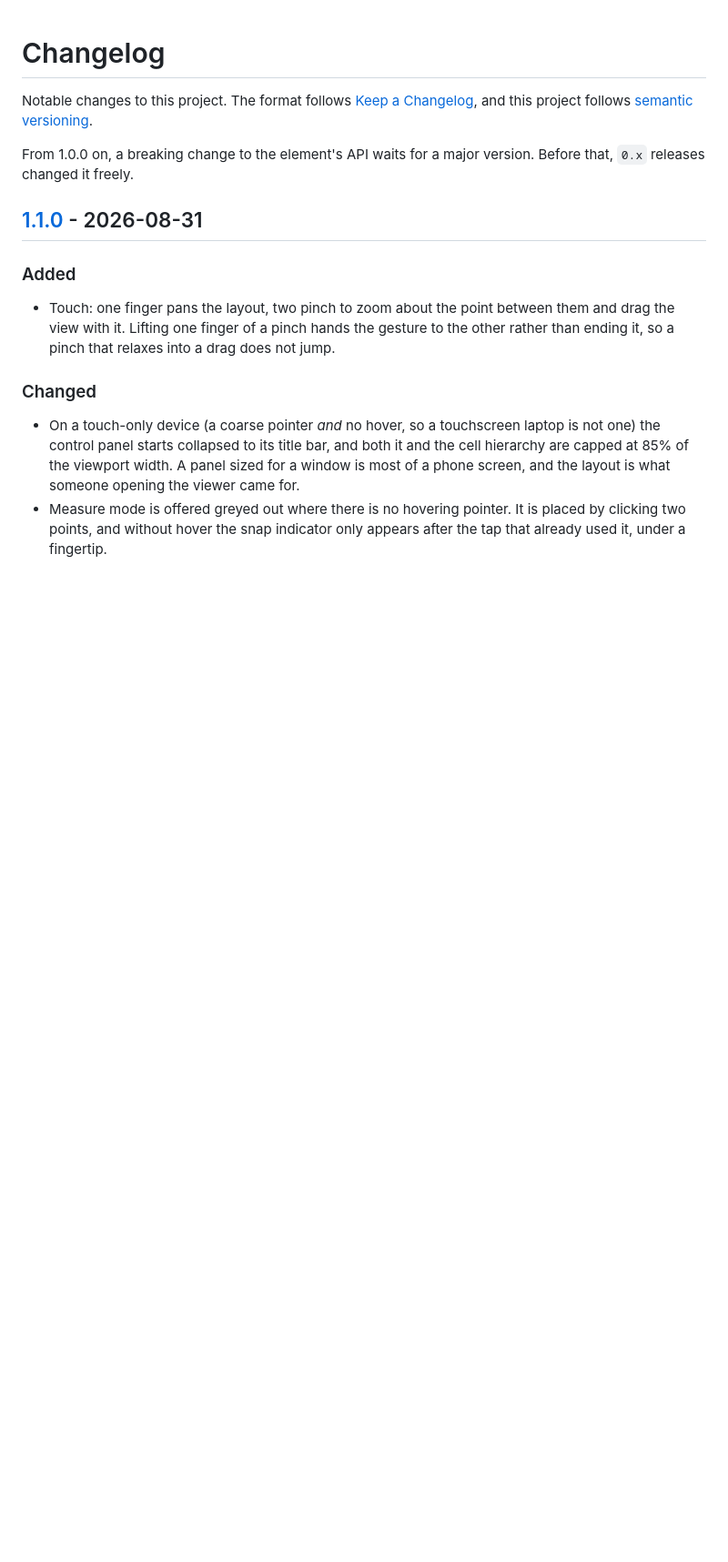
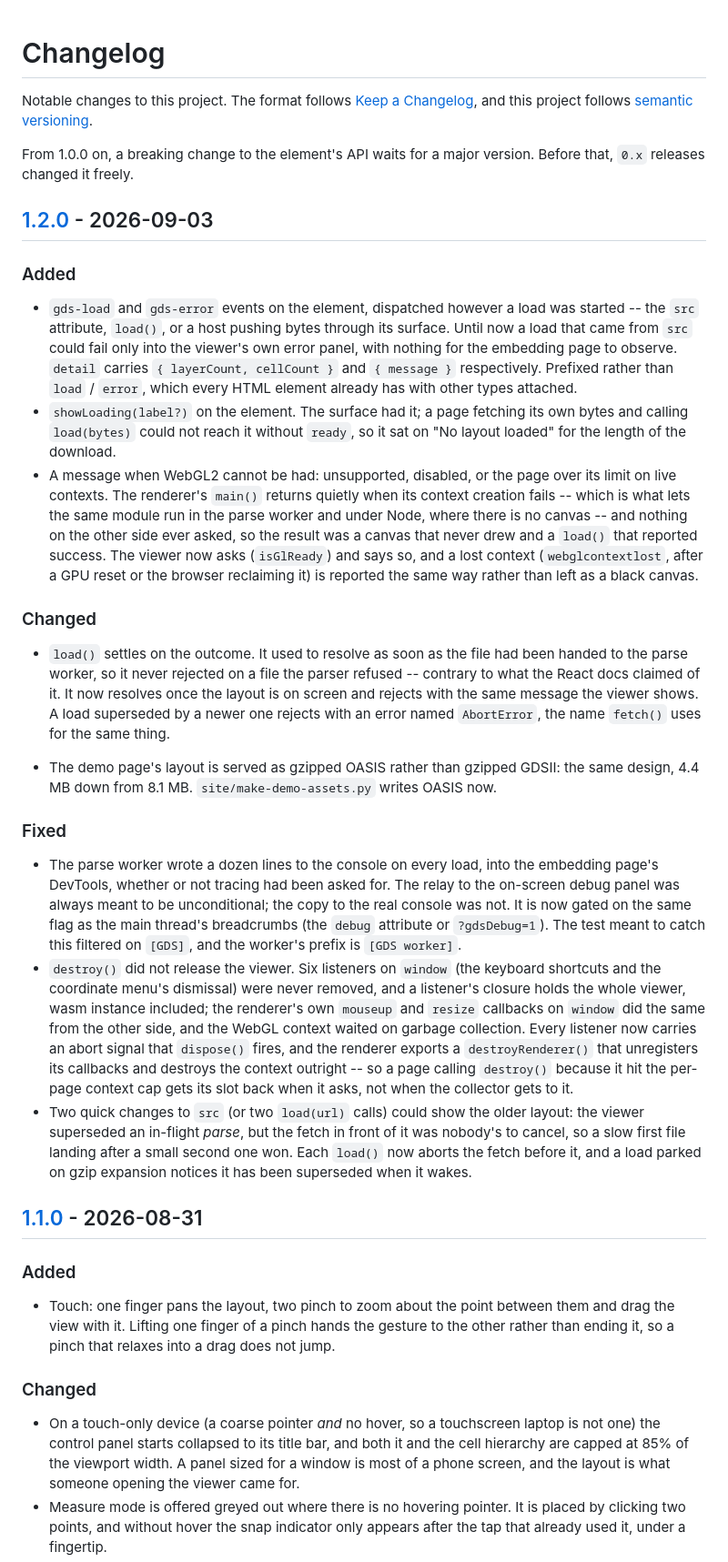
Before and after one commit to EthanLowenthal/GDS-Lens, a Markdown page: CHANGELOG.md, the part around one of its changes. Shown at 91% size. Rendered like a GitHub page; blank space fills up the shorter version.

Commit message:
Changelog for 1.2.0

```diff
--- a/CHANGELOG.md
+++ b/CHANGELOG.md
@@ -6,6 +6,67 @@ follows [semantic versioning](https://semver.org/spec/v2.0.0.html).
 
 From 1.0.0 on, a breaking change to the element's API waits for a major
 version. Before that, `0.x` releases changed it freely.
+
+## [1.2.0] - 2026-09-03
+
+### Added
+
+- `gds-load` and `gds-error` events on the element, dispatched however a load
+  was started -- the `src` attribute, `load()`, or a host pushing bytes through
+  its surface. Until now a load that came from `src` could fail only into the
+  viewer's own error panel, with nothing for the embedding page to observe.
+  `detail` carries `{ layerCount, cellCount }` and `{ message }` respectively.
+  Prefixed rather than `load` / `error`, which every HTML element already has
+  with other types attached.
+- `showLoading(label?)` on the element. The surface had it; a page fetching its
+  own bytes and calling `load(bytes)` could not reach it without `ready`, so it
+  sat on "No layout loaded" for the length of the download.
+- A message when WebGL2 cannot be had: unsupported, disabled, or the page over
+  its limit on live contexts. The renderer's `main()` returns quietly when its
+  context creation fails -- which is what lets the same module run in the parse
+  worker and under Node, where there is no canvas -- and nothing on the other
+  side ever asked, so the result was a canvas that never drew and a `load()`
+  that reported success. The viewer now asks (`isGlReady`) and says so, and a
+  lost context (`webglcontextlost`, after a GPU reset or the browser reclaiming
+  it) is reported the same way rather than left as a black canvas.
+
+### Changed
+
+- `load()` settles on the outcome. It used to resolve as soon as the file had
+  been handed to the parse worker, so it never rejected on a file the parser
+  refused -- contrary to what the React docs claimed of it. It now resolves
+  once the layout is on screen and rejects with the same message the viewer
+  shows. A load superseded by a newer one rejects with an error named
+  `AbortError`, the name `fetch()` uses for the same thing.
+
+- The demo page's layout is served as gzipped OASIS rather than gzipped GDSII:
+  the same design, 4.4 MB down from 8.1 MB. `site/make-demo-assets.py` writes
+  OASIS now.
+
+### Fixed
+
+- The parse worker wrote a dozen lines to the console on every load, into the
+  embedding page's DevTools, whether or not tracing had been asked for. The
+  relay to the on-screen debug panel was always meant to be unconditional; the
+  copy to the real console was not. It is now gated on the same flag as the
+  main thread's breadcrumbs (the `debug` attribute or `?gdsDebug=1`). The test
+  meant to catch this filtered on `[GDS]`, and the worker's prefix is
+  `[GDS worker]`.
+- `destroy()` did not release the viewer. Six listeners on `window` (the
+  keyboard shortcuts and the coordinate menu's dismissal) were never removed,
+  and a listener's closure holds the whole viewer, wasm instance included; the
+  renderer's own `mouseup` and `resize` callbacks on `window` did the same from
+  the other side, and the WebGL context waited on garbage collection. Every
+  listener now carries an abort signal that `dispose()` fires, and the renderer
+  exports a `destroyRenderer()` that unregisters its callbacks and destroys the
+  context outright -- so a page calling `destroy()` because it hit the per-page
+  context cap gets its slot back when it asks, not when the collector gets to
+  it.
+- Two quick changes to `src` (or two `load(url)` calls) could show the older
+  layout: the viewer superseded an in-flight *parse*, but the fetch in front of
+  it was nobody's to cancel, so a slow first file landing after a small second
+  one won. Each `load()` now aborts the fetch before it, and a load parked on
+  gzip expansion notices it has been superseded when it wakes.
 
 ## [1.1.0] - 2026-08-31
 
```
Also changed, not shown: other parts of CHANGELOG.md (+2 -1 lines).
